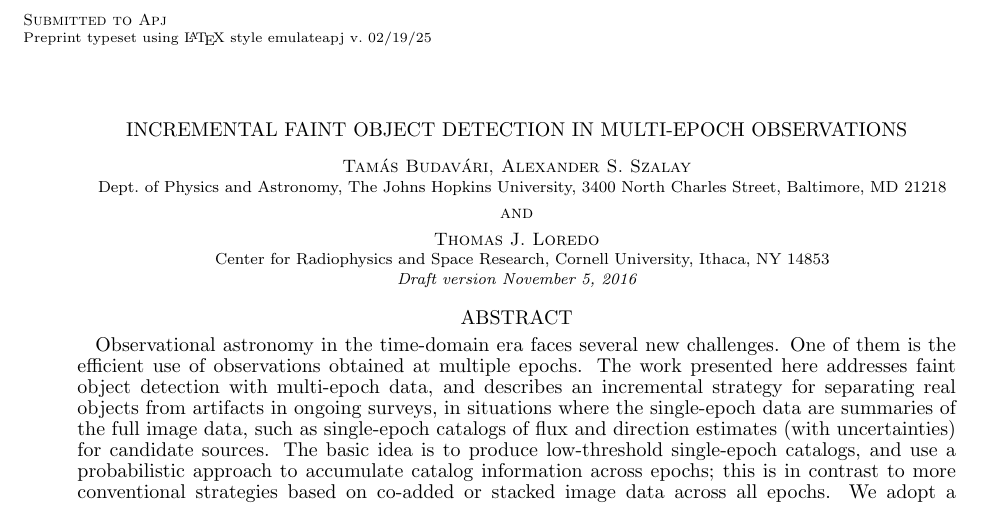
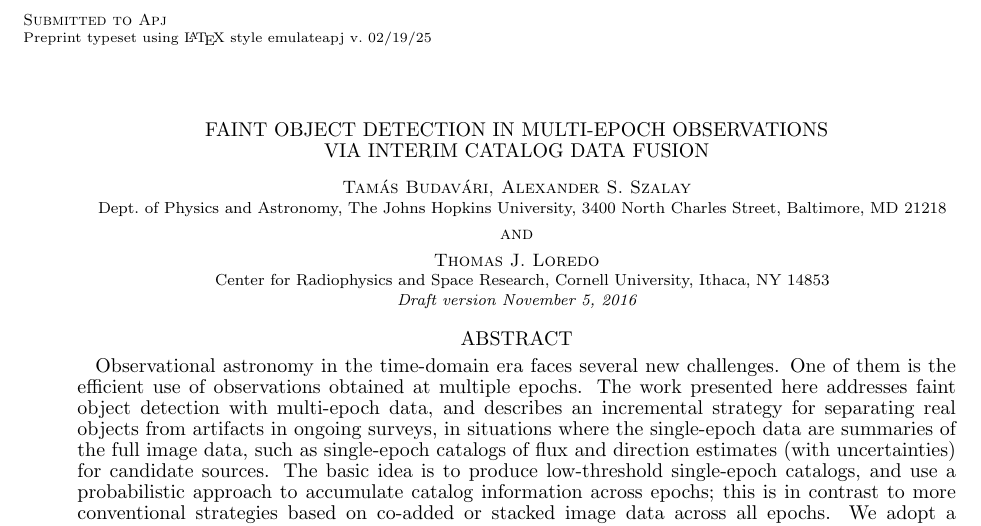
Before and after one commit to tloredo/MultiEpoch-Paper1, a LaTeX document (ms.tex): part of page 1 of 11, cut so that both start at the same text. Compiled offline with pdfLaTeX.

Commit message:
Title change: Interim catalog data fusion

```diff
--- a/ms.tex
+++ b/ms.tex
@@ -87,7 +87,7 @@
 %================================================================================
 \begin{document}
 
-\title{Incremental Faint Object Detection in Multi-Epoch Observations}
+\title{Faint Object Detection in Multi-Epoch Observations\\ Via Interim Catalog Data Fusion}
 %\journalinfo{To appear in ApJ?}
 \journalinfo{Submitted to Apj}
 
```
